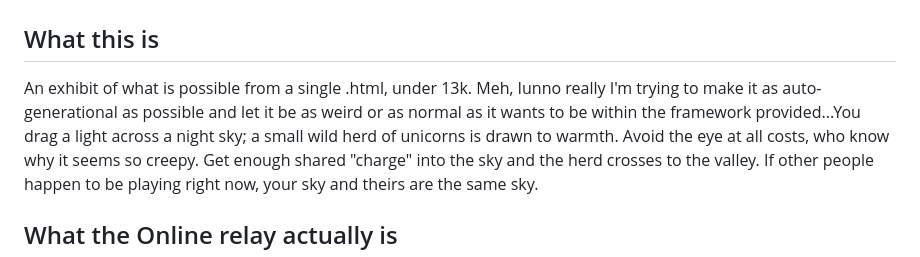
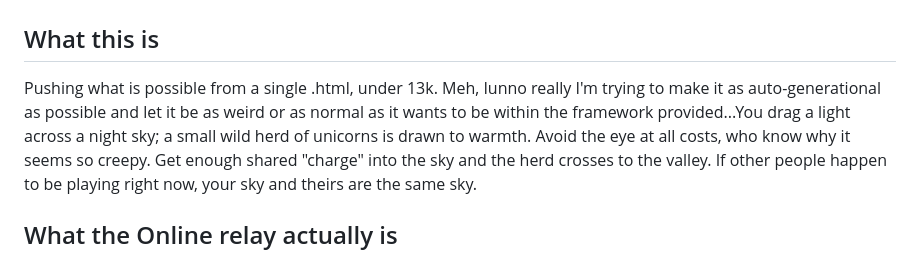
Before and after one commit to sandgraal/aurora-loom-js13k, a Markdown page: README.md, the part around the change. Rendered like a GitHub page.

Commit message:
Update description in README.md for clarity

```diff
--- a/README.md
+++ b/README.md
@@ -1,7 +1,7 @@
 # Aurora Loom
 
 ## What this is
-An exhibit of what is possible from a single .html, under 13k. Meh, Iunno really I'm trying to make it as auto-generational as possible and let it be as weird or as normal as it wants to be within the framework provided...You drag a light across a night sky; a small wild herd of unicorns is drawn to
+Pushing what is possible from a single .html, under 13k. Meh, Iunno really I'm trying to make it as auto-generational as possible and let it be as weird or as normal as it wants to be within the framework provided...You drag a light across a night sky; a small wild herd of unicorns is drawn to
 warmth. Avoid the eye at all costs, who know why it seems so creepy. Get enough shared "charge" into the sky and the herd
 crosses to the valley. If other people happen to be playing right now, your
 sky and theirs are the same sky.
```
